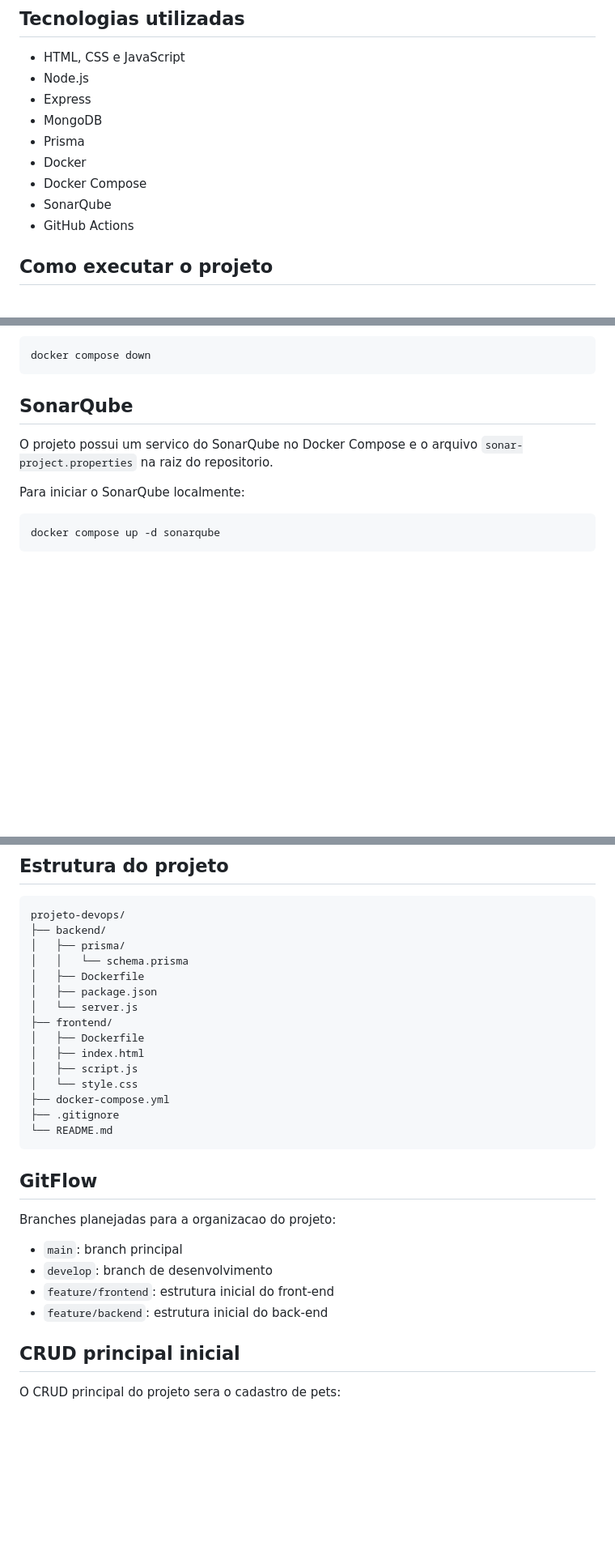
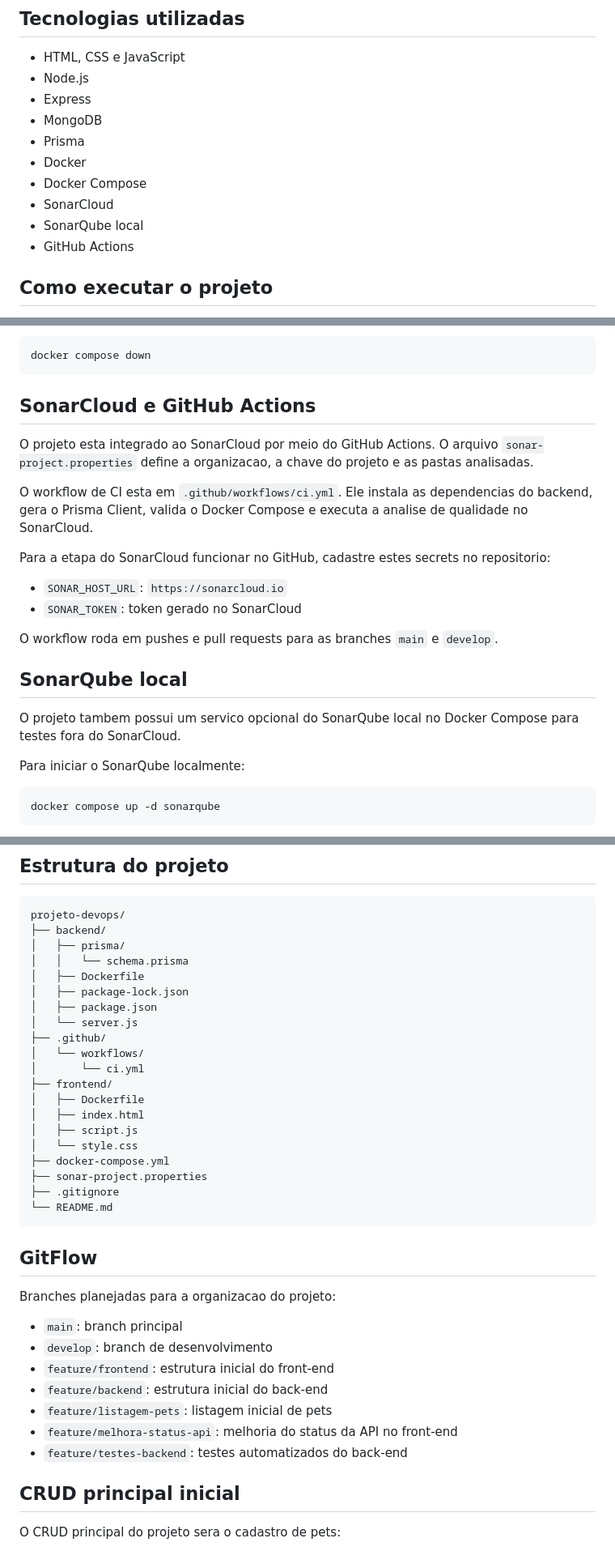
Before and after one commit to carolinacartaxo/petadote-devops, a Markdown page: README.md, 3 parts joined by grey strips. Shown at 81% size. Drawn GitHub-style; blank space fills up the shorter version.

Commit message:
mudança no readme

````diff
--- a/README.md
+++ b/README.md
@@ -19,7 +19,8 @@ O sistema tem como objetivo facilitar a divulgacao de pets disponiveis para ado
 - Prisma
 - Docker
 - Docker Compose
-- SonarQube
+- SonarCloud
+- SonarQube local
 - GitHub Actions
 
 ## Como executar o projeto
@@ -44,9 +45,22 @@ Para parar os containers:
 docker compose down
 ```
 
-## SonarQube
+## SonarCloud e GitHub Actions
 
-O projeto possui um servico do SonarQube no Docker Compose e o arquivo `sonar-project.properties` na raiz do repositorio.
+O projeto esta integrado ao SonarCloud por meio do GitHub Actions. O arquivo `sonar-project.properties` define a organizacao, a chave do projeto e as pastas analisadas.
+
+O workflow de CI esta em `.github/workflows/ci.yml`. Ele instala as dependencias do backend, gera o Prisma Client, valida o Docker Compose e executa a analise de qualidade no SonarCloud.
+
+Para a etapa do SonarCloud funcionar no GitHub, cadastre estes secrets no repositorio:
+
+- `SONAR_HOST_URL`: `https://sonarcloud.io`
+- `SONAR_TOKEN`: token gerado no SonarCloud
+
+O workflow roda em pushes e pull requests para as branches `main` e `develop`.
+
+## SonarQube local
+
+O projeto tambem possui um servico opcional do SonarQube local no Docker Compose para testes fora do SonarCloud.
 
 Para iniciar o SonarQube localmente:
 
@@ -141,14 +144,19 @@ projeto-devops/
 │   ├── prisma/
 │   │   └── schema.prisma
 │   ├── Dockerfile
+│   ├── package-lock.json
 │   ├── package.json
 │   └── server.js
+├── .github/
+│   └── workflows/
+│       └── ci.yml
 ├── frontend/
 │   ├── Dockerfile
 │   ├── index.html
 │   ├── script.js
 │   └── style.css
 ├── docker-compose.yml
+├── sonar-project.properties
 ├── .gitignore
 └── README.md
 ```
@@ -161,6 +169,9 @@ Branches planejadas para a organizacao do projeto:
 - `develop`: branch de desenvolvimento
 - `feature/frontend`: estrutura inicial do front-end
 - `feature/backend`: estrutura inicial do back-end
+- `feature/listagem-pets`: listagem inicial de pets
+- `feature/melhora-status-api`: melhoria do status da API no front-end
+- `feature/testes-backend`: testes automatizados do back-end
 
 ## CRUD principal inicial
 
````
Also changed, not shown: other parts of README.md (+0 -11 lines).
